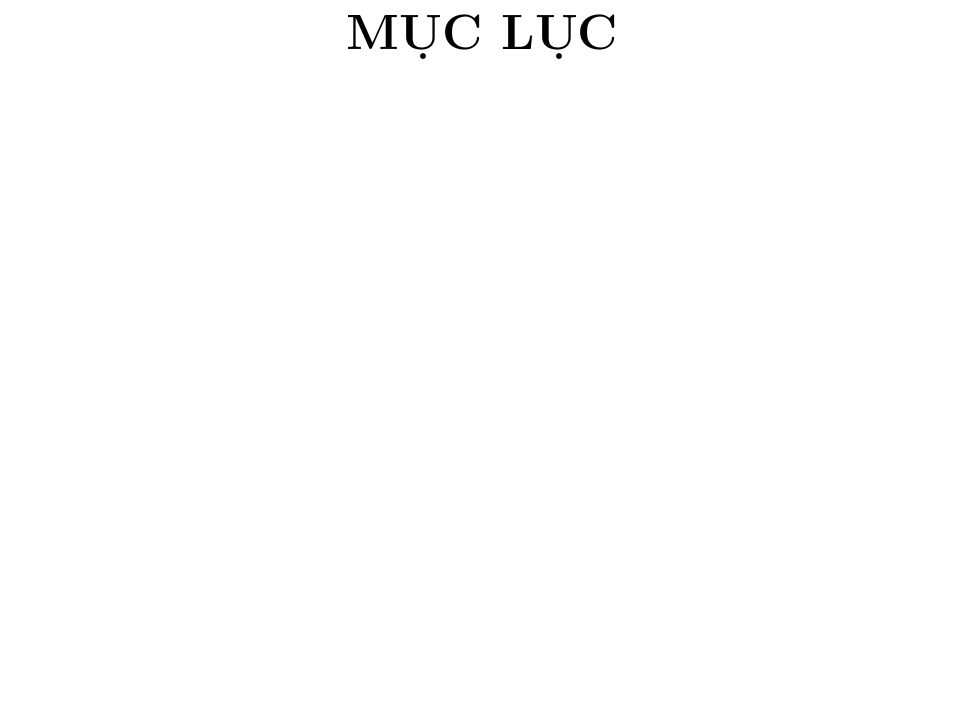
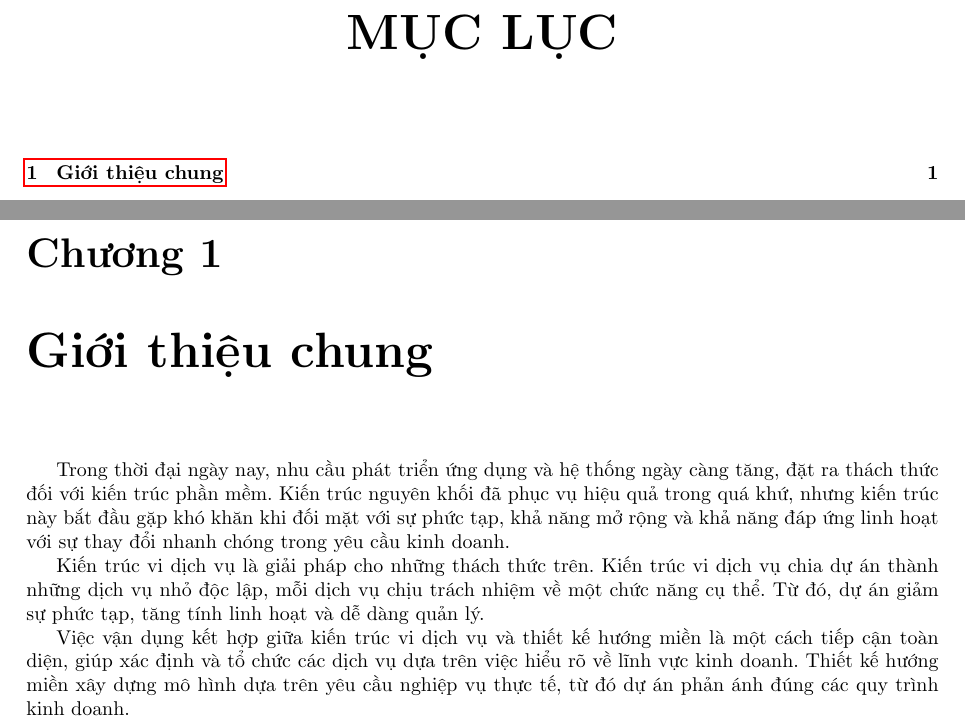
Before and after one commit to hust20206205/latex20, a LaTeX document (baocao/main.tex): part of the page before the commit and two parts of pages 1 and 2 of 2 after it, the two joined at a grey line, cut so that both start at the same text, the shorter picture padded with empty space. Compiled offline with pdfLaTeX.

Commit message:
VuVanNghia20206205

```diff
--- a/baocao/main.tex
+++ b/baocao/main.tex
@@ -59,11 +59,15 @@
 % \section*{Tóm tắt nội dung đồ án}
 
 % \input{contents/chapter0/tom_tat_noi_dung_do_an}
+
+%%%%%%%%%%%%%%%%%%%%%%%%%%%%%%%%%%
+\chapter{Giới thiệu chung}
+
+% \input{contents/gioi_thieu}
+\input{contents/_a.tex}
+
 %%%%%%%%%%%%%%%%%%%%%%%%%%%%%%%%%%
 
-% \input{contents/_a.tex}
-
-%%%%%%%%%%%%%%%%%%%%%%%%%%%%%%%%%%
 \end{document} % Kết thúc
 
 % kết luận, tài liệu tham khảo
```
Also changed, not shown: baocao/contents/_a.tex (renamed from baocao/contents/temp/gioi_thieu.tex), baocao/main.tex (19 more changed lines).
